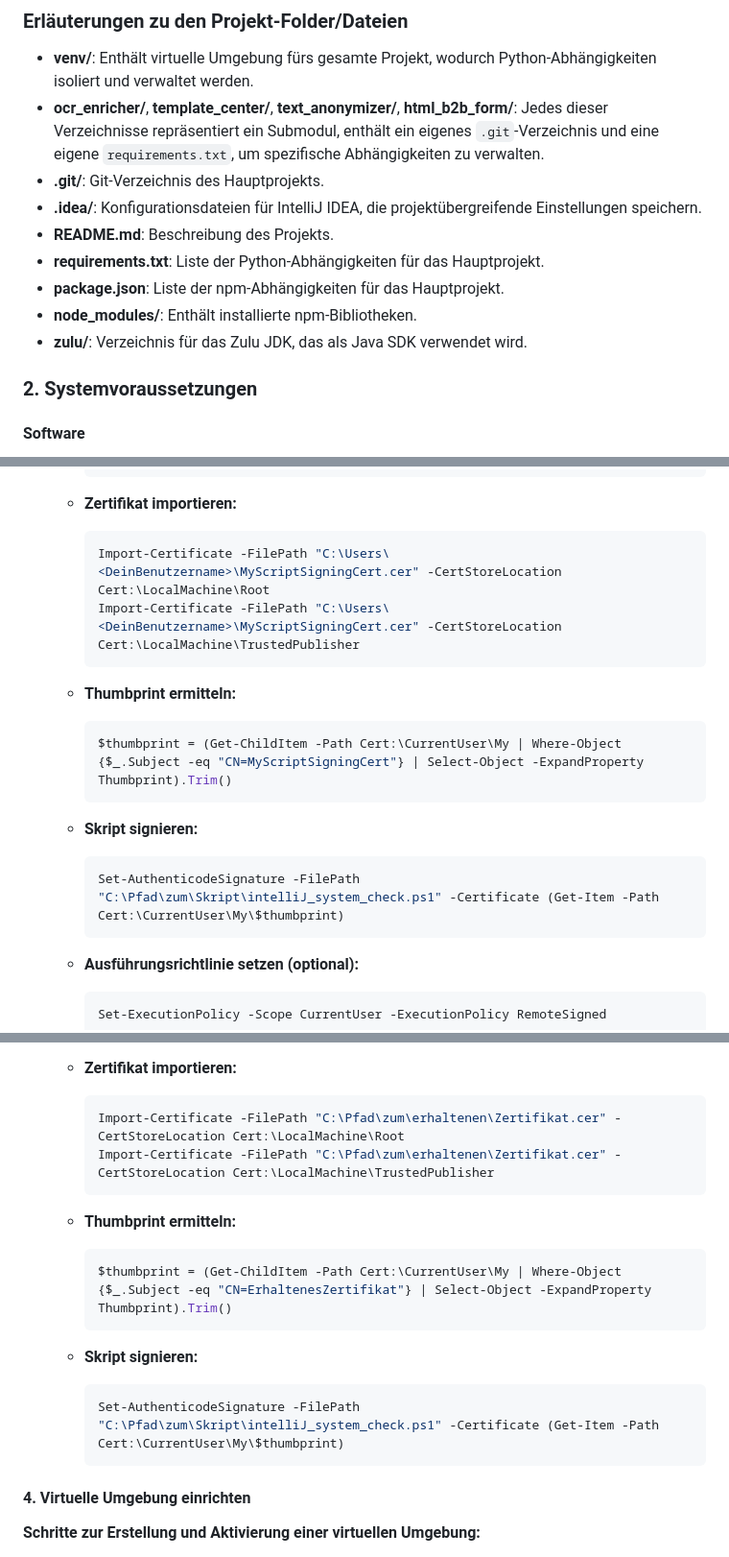
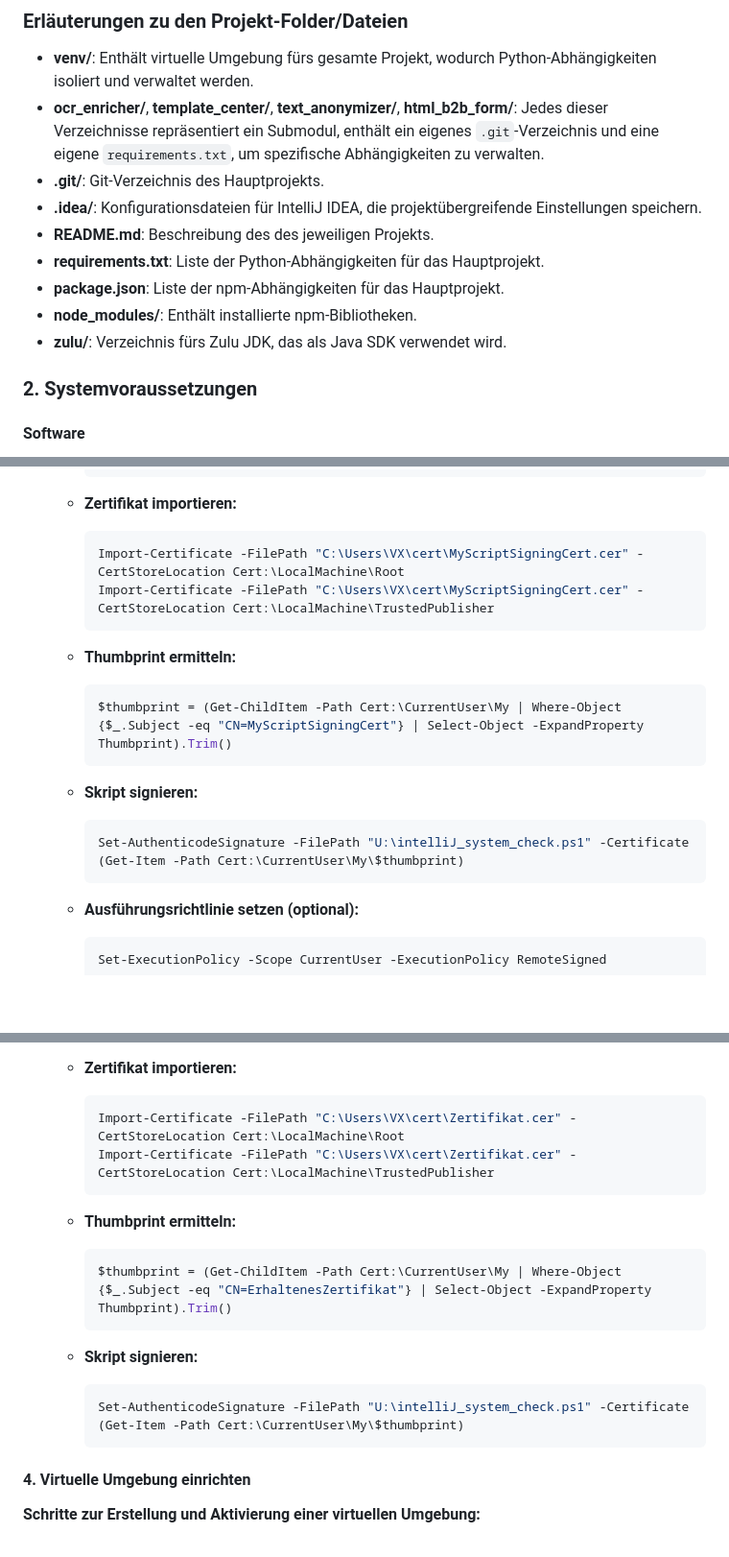
Before and after one commit to PrinceEitel/Data_Suite, a Markdown page: README.md, 3 parts joined by grey strips. Shown at 96% size. GitHub-like rendering; blank space fills up the shorter version.

````diff
--- a/README.md
+++ b/README.md
@@ -123,11 +123,11 @@ Data_Suite/
 - **ocr_enricher/**, **template_center/**, **text_anonymizer/**, **html_b2b_form/**: Jedes dieser Verzeichnisse repräsentiert ein Submodul, enthält ein eigenes `.git`-Verzeichnis und eine eigene `requirements.txt`, um spezifische Abhängigkeiten zu verwalten.
 - **.git/**: Git-Verzeichnis des Hauptprojekts.
 - **.idea/**: Konfigurationsdateien für IntelliJ IDEA, die projektübergreifende Einstellungen speichern.
-- **README.md**: Beschreibung des Projekts.
+- **README.md**: Beschreibung des des jeweiligen Projekts.
 - **requirements.txt**: Liste der Python-Abhängigkeiten für das Hauptprojekt.
 - **package.json**: Liste der npm-Abhängigkeiten für das Hauptprojekt.
 - **node_modules/**: Enthält installierte npm-Bibliotheken.
-- **zulu/**: Verzeichnis für das Zulu JDK, das als Java SDK verwendet wird.
+- **zulu/**: Verzeichnis fürs Zulu JDK, das als Java SDK verwendet wird.
 
 ### 2. Systemvoraussetzungen
 
@@ -463,8 +463,8 @@ Data_Suite/
 
    - **Zertifikat importieren:**
      ```powershell
-     Import-Certificate -FilePath "C:\Users\<DeinBenutzername>\MyScriptSigningCert.cer" -CertStoreLocation Cert:\LocalMachine\Root
-     Import-Certificate -FilePath "C:\Users\<DeinBenutzername>\MyScriptSigningCert.cer" -CertStoreLocation Cert:\LocalMachine\TrustedPublisher
+     Import-Certificate -FilePath "C:\Users\VX\cert\MyScriptSigningCert.cer" -CertStoreLocation Cert:\LocalMachine\Root
+     Import-Certificate -FilePath "C:\Users\VX\cert\MyScriptSigningCert.cer" -CertStoreLocation Cert:\LocalMachine\TrustedPublisher
      ```
 
    - **Thumbprint ermitteln:**
@@ -474,7 +474,7 @@ Data_Suite/
 
    - **Skript signieren:**
      ```powershell
-     Set-AuthenticodeSignature -FilePath "C:\Pfad\zum\Skript\intelliJ_system_check.ps1" -Certificate (Get-Item -Path Cert:\CurrentUser\My\$thumbprint)
+     Set-AuthenticodeSignature -FilePath "U:\intelliJ_system_check.ps1" -Certificate (Get-Item -Path Cert:\CurrentUser\My\$thumbprint)
      ```
 
    - **Ausführungsrichtlinie setzen (optional):**
@@ -489,8 +489,8 @@ Data_Suite/
 
    - **Zertifikat importieren:**
      ```powershell
-     Import-Certificate -FilePath "C:\Pfad\zum\erhaltenen\Zertifikat.cer" -CertStoreLocation Cert:\LocalMachine\Root
-     Import-Certificate -FilePath "C:\Pfad\zum\erhaltenen\Zertifikat.cer" -CertStoreLocation Cert:\LocalMachine\TrustedPublisher
+     Import-Certificate -FilePath "C:\Users\VX\cert\Zertifikat.cer" -CertStoreLocation Cert:\LocalMachine\Root
+     Import-Certificate -FilePath "C:\Users\VX\cert\Zertifikat.cer" -CertStoreLocation Cert:\LocalMachine\TrustedPublisher
      ```
 
    - **Thumbprint ermitteln:**
@@ -500,7 +500,7 @@ Data_Suite/
 
    - **Skript signieren:**
      ```powershell
-     Set-AuthenticodeSignature -FilePath "C:\Pfad\zum\Skript\intelliJ_system_check.ps1" -Certificate (Get-Item -Path Cert:\CurrentUser\My\$thumbprint)
+     Set-AuthenticodeSignature -FilePath "U:\intelliJ_system_check.ps1" -Certificate (Get-Item -Path Cert:\CurrentUser\My\$thumbprint)
      ```
 #### 4. Virtuelle Umgebung einrichten
 
````
Also changed, not shown: other parts of README.md (+7 -7 lines).
